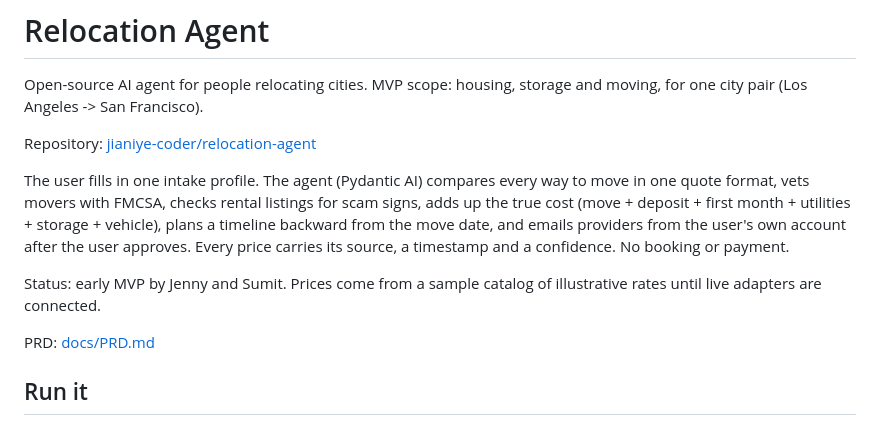
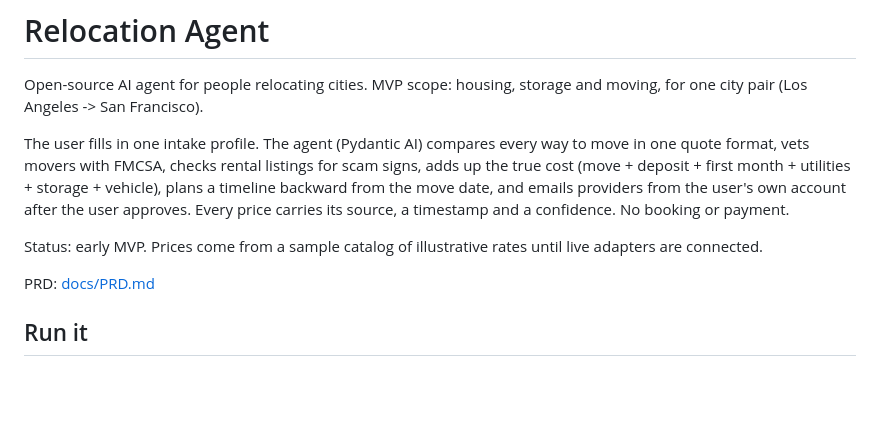
Before and after one commit to jianiye-coder/relocation-agent, a Markdown page: README.md, the part around the change. Drawn GitHub-style; blank space fills up the shorter version.

Commit message:
Update README
Removed repository link and updated status description.

```diff
--- a/README.md
+++ b/README.md
@@ -2,11 +2,9 @@
 
 Open-source AI agent for people relocating cities. MVP scope: housing, storage and moving, for one city pair (Los Angeles -> San Francisco).
 
-Repository: [jianiye-coder/relocation-agent](https://github.com/jianiye-coder/relocation-agent)
-
 The user fills in one intake profile. The agent (Pydantic AI) compares every way to move in one quote format, vets movers with FMCSA, checks rental listings for scam signs, adds up the true cost (move + deposit + first month + utilities + storage + vehicle), plans a timeline backward from the move date, and emails providers from the user's own account after the user approves. Every price carries its source, a timestamp and a confidence. No booking or payment.
 
-Status: early MVP by Jenny and Sumit. Prices come from a sample catalog of illustrative rates until live adapters are connected.
+Status: early MVP. Prices come from a sample catalog of illustrative rates until live adapters are connected.
 
 PRD: [docs/PRD.md](docs/PRD.md)
 
```
